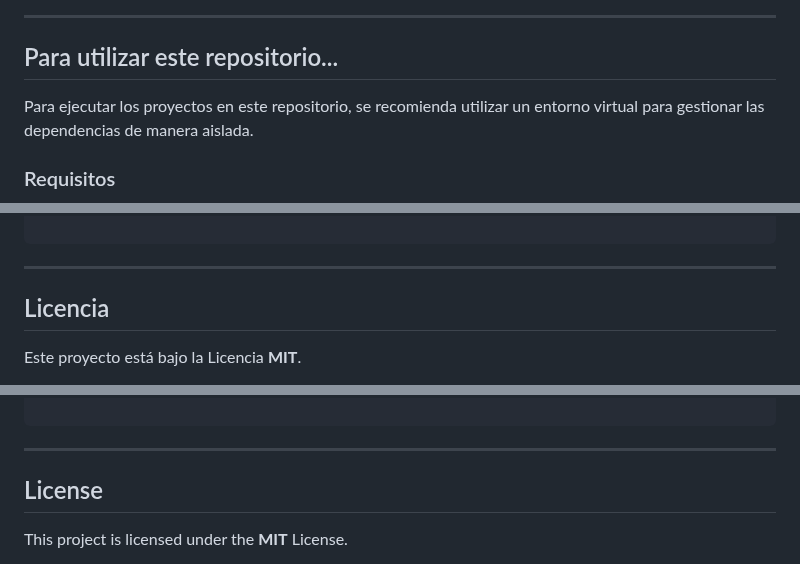
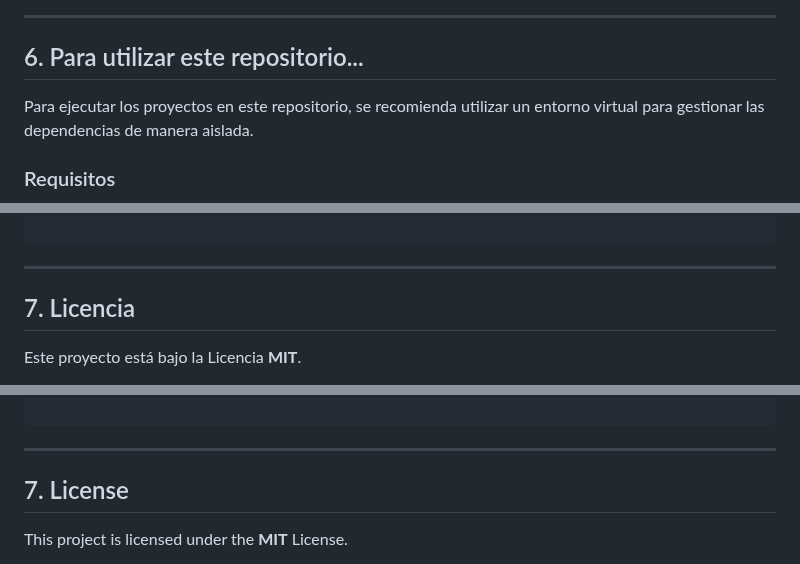
Before and after one commit to ciroduro01/Programacion_con_Python, a Markdown page: README.md, 3 parts joined by grey strips. GitHub-like rendering.

```diff
--- a/README.md
+++ b/README.md
@@ -123,7 +123,7 @@ Por último, esta es una imagen de las principales entradas del blog creado en n
 
 ---
 
-## Para utilizar este repositorio...
+## 6. Para utilizar este repositorio...
 
 Para ejecutar los proyectos en este repositorio, se recomienda utilizar un entorno virtual para gestionar las dependencias de manera aislada.
 
@@ -170,7 +170,7 @@ python nombre_del_script.py
 
 ---
 
-## Licencia
+## 7. Licencia
 
 Este proyecto está bajo la Licencia **MIT**.
 
@@ -284,7 +351,7 @@ python script_name.py
 
 ---
 
-## License
+## 7. License
 
 This project is licensed under the **MIT** License.
 
```
Also changed, not shown: other parts of README.md (+68 -1 lines).
